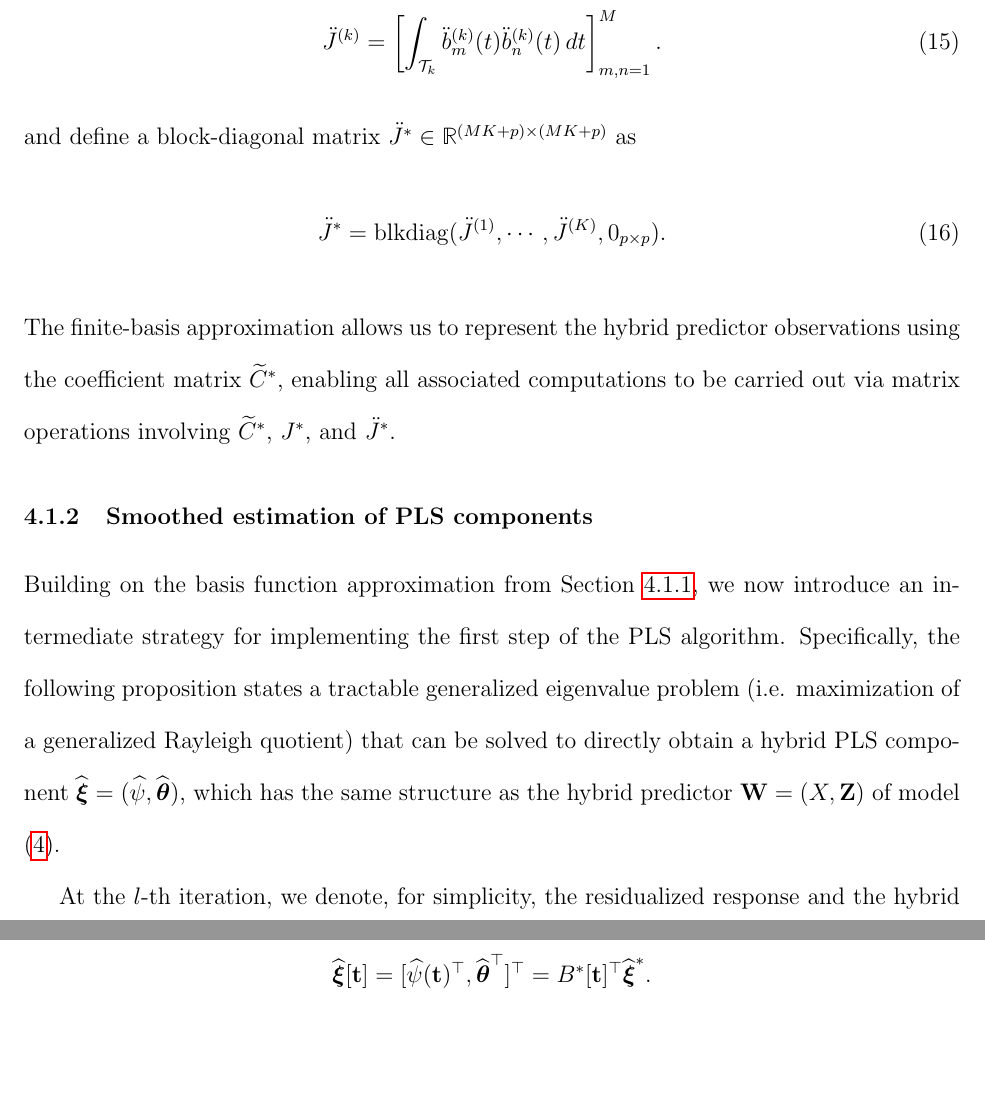
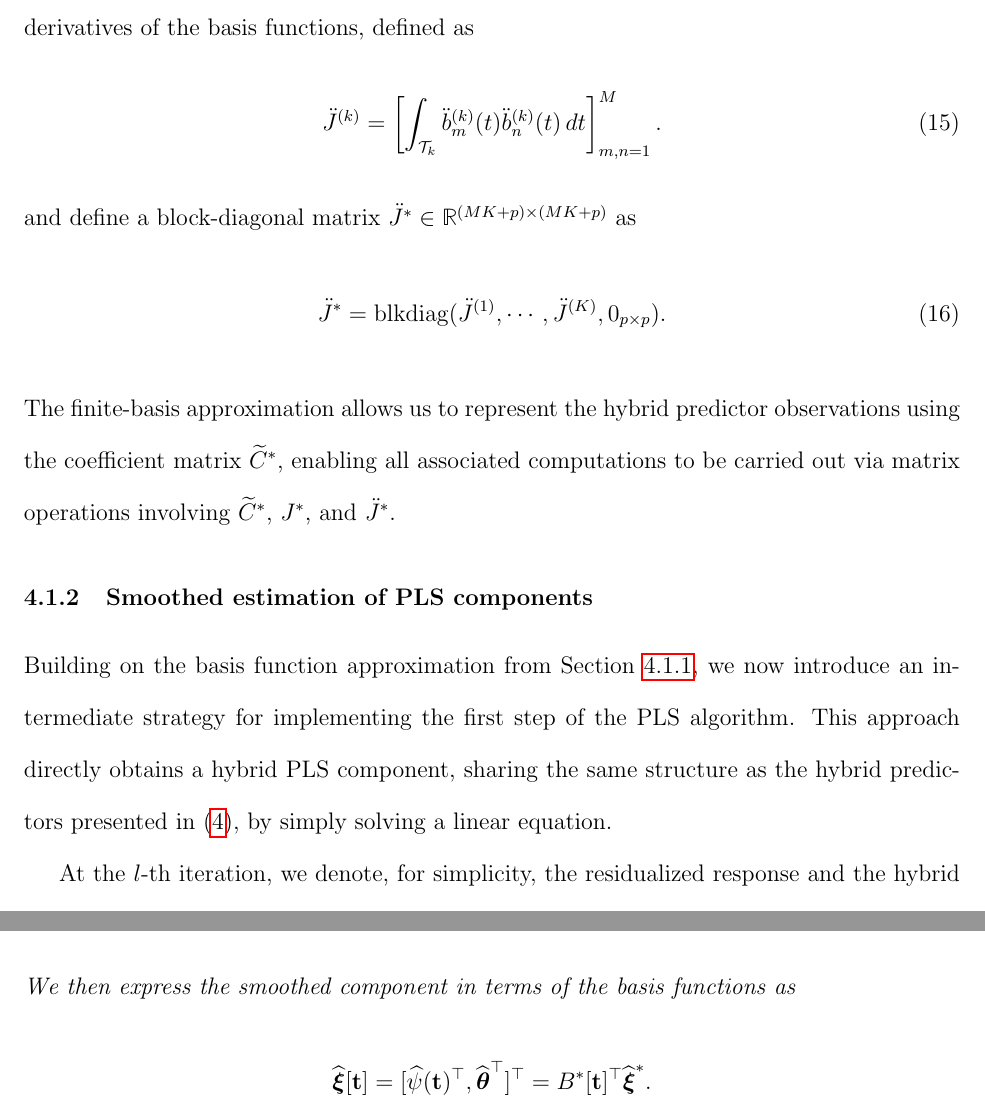
Before and after one commit to Jong-Min-Moon/FShybridPLS, a LaTeX document (manuscript/main.tex): two parts of pages 11 and 16 of 43 before the commit and two parts of pages 11 and 15 of 43 after it, joined at a grey line, cut at the place of the change, the shorter picture padded with empty space. Compiled offline with pdfLaTeX; a missing bibliography style is replaced by a similar one.

Commit message:
intro paragraph simplified. no more eigenproblem

```diff
--- a/manuscript/main.tex
+++ b/manuscript/main.tex
@@ -314,7 +314,9 @@ $ \ddot{J}^\ast \in \mathbb{R}^{(MK+p) \times (MK+p)}$ as
 	The finite-basis approximation allows us to represent the hybrid predictor observations using the coefficient matrix $\widetilde{C}^\ast$, enabling all associated computations to be carried out via matrix operations involving $\widetilde{C}^\ast$, $J^\ast$, and $\ddot{J}^\ast$.
 
 	\subsubsection{Smoothed estimation of PLS components}\label{sec: pls component computation intermediate}
-Building on the basis function approximation from Section~\ref{sec: finite basis approximation}, we now introduce an  intermediate strategy for implementing the first step of the PLS algorithm. Specifically, the following proposition states a tractable generalized eigenvalue problem (i.e. maximization of a generalized Rayleigh quotient) that can be solved to directly obtain a hybrid PLS component $\widehat{\boldsymbol{\xi}}=(\widehat{\psi}, \widehat{\boldsymbol{\theta}})$, which has the same structure as the hybrid predictor $\mathbf{W}=(X,\mathbf{Z})$ of model \eqref{eq: Hybrid functional model}.
+	Building on the basis function approximation from Section~\ref{sec: finite basis approximation}, we now introduce an intermediate strategy for implementing the first step of the PLS algorithm. This approach directly obtains a hybrid PLS component, sharing the same structure as the hybrid predictors presented in \eqref{eq: Hybrid functional model}, by simply solving a linear equation.
+
+
 
 	At the $l$-th iteration, we denote, for simplicity, the residualized response and the hybrid predictors in basis approximation form as follows:
 	\begin{equation*}
```
Also changed, not shown: manuscript/main.bbl (added), manuscript/main.pdf (added), 5 other files. Lines whose indentation alone changed are shown as unchanged.
